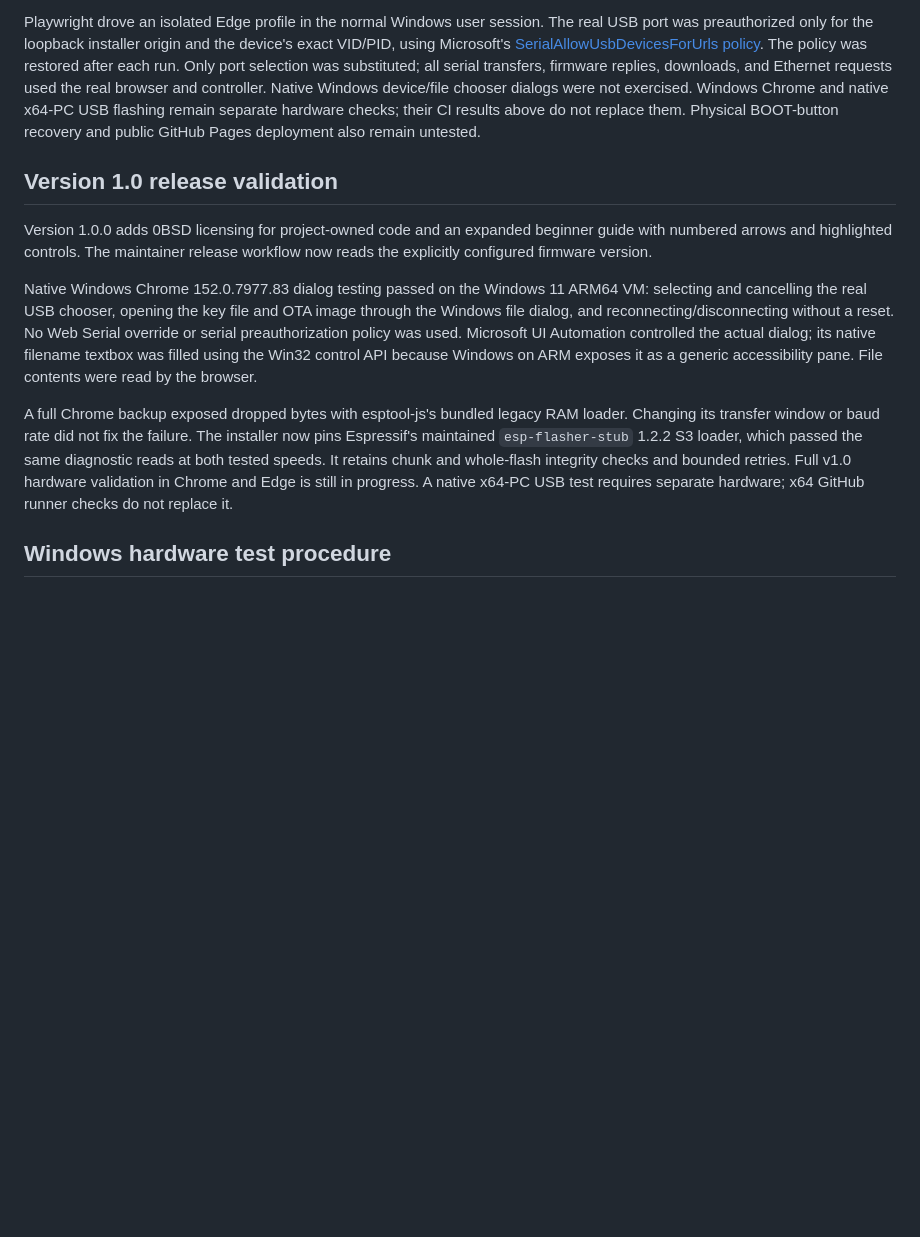
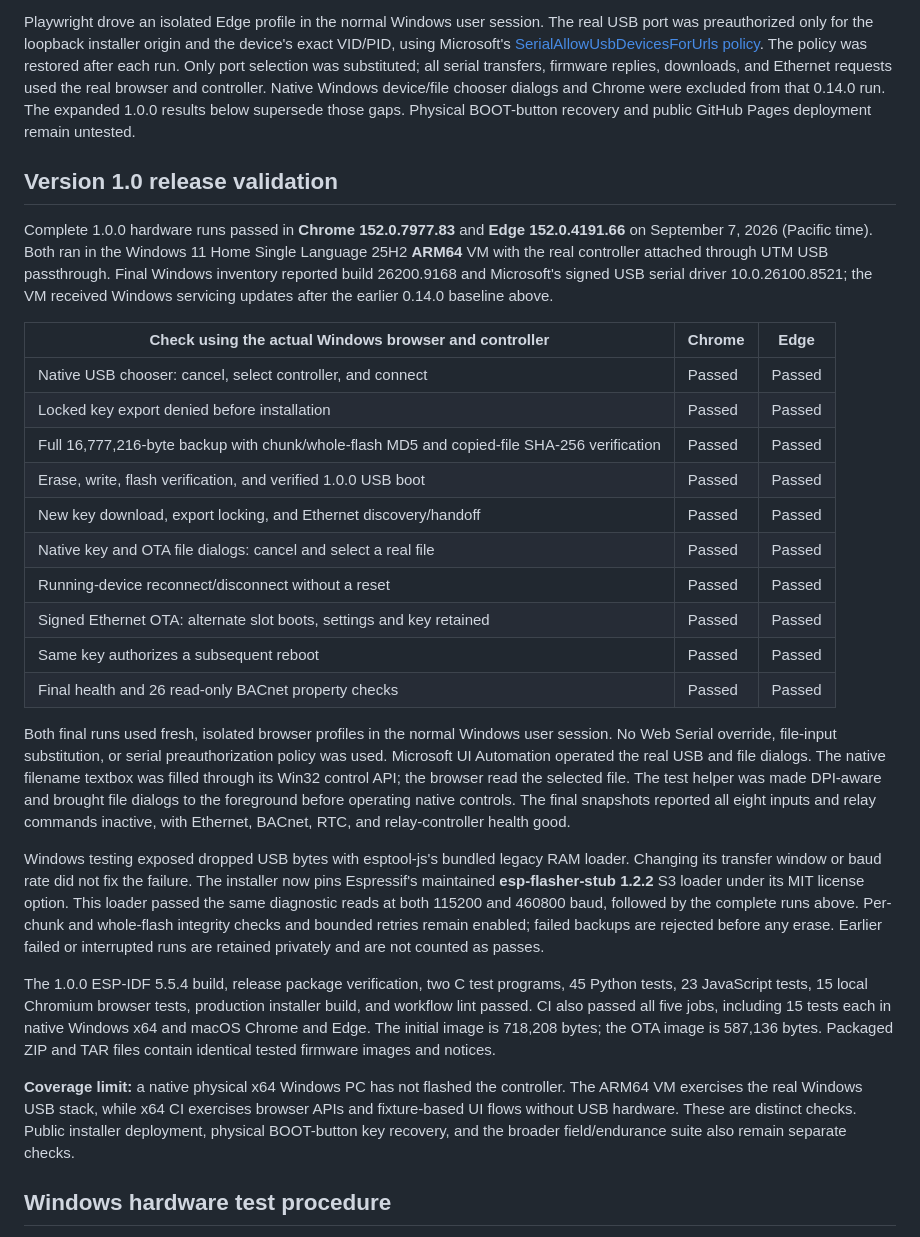
Before and after one commit to JimBoHa/ESP32-S3-PoE-ETH-8DI-8RO-C-BACnet-IP-Firmware, a Markdown page: docs/PLATFORM_TESTING.md, the part around the change printed below. GitHub-like rendering; blank space fills up the shorter version.

Commit message:
docs: record Windows 1.0 hardware passes and illustrate native file selection

```diff
--- a/docs/PLATFORM_TESTING.md
+++ b/docs/PLATFORM_TESTING.md
@@ -68,32 +68,62 @@ the device's exact VID/PID, using Microsoft's
 [SerialAllowUsbDevicesForUrls policy](https://learn.microsoft.com/en-us/deployedge/microsoft-edge-policies/serialallowusbdevicesforurls).
 The policy was restored after each run. Only port selection was substituted;
 all serial transfers, firmware replies, downloads, and Ethernet requests used
-the real browser and controller. Native Windows device/file chooser dialogs
-were not exercised. Windows Chrome and native x64-PC USB flashing remain
-separate hardware checks; their CI results above do not replace them. Physical
-BOOT-button recovery and public GitHub Pages deployment also remain untested.
+the real browser and controller. Native Windows device/file chooser dialogs and Chrome were excluded from
+that 0.14.0 run. The expanded 1.0.0 results below supersede those gaps. Physical
+BOOT-button recovery and public GitHub Pages deployment remain untested.
 
 ## Version 1.0 release validation
 
-Version 1.0.0 adds 0BSD licensing for project-owned code and an expanded
-beginner guide with numbered arrows and highlighted controls. The maintainer
-release workflow now reads the explicitly configured firmware version.
+Complete 1.0.0 hardware runs passed in **Chrome 152.0.7977.83** and
+**Edge 152.0.4191.66** on September 7, 2026 (Pacific time). Both ran in the
+Windows 11 Home Single Language 25H2 **ARM64** VM with the real controller
+attached through UTM USB passthrough. Final Windows inventory reported build
+26200.9168 and Microsoft's signed USB serial driver 10.0.26100.8521; the VM
+received Windows servicing updates after the earlier 0.14.0 baseline above.
 
-Native Windows Chrome 152.0.7977.83 dialog testing passed on the Windows 11
-ARM64 VM: selecting and cancelling the real USB chooser, opening the key file
-and OTA image through the Windows file dialog, and reconnecting/disconnecting
-without a reset. No Web Serial override or serial preauthorization policy was
-used. Microsoft UI Automation controlled the actual dialog; its native filename
-textbox was filled using the Win32 control API because Windows on ARM exposes
-it as a generic accessibility pane. File contents were read by the browser.
+| Check using the actual Windows browser and controller | Chrome | Edge |
+|---|---|---|
+| Native USB chooser: cancel, select controller, and connect | Passed | Passed |
+| Locked key export denied before installation | Passed | Passed |
+| Full 16,777,216-byte backup with chunk/whole-flash MD5 and copied-file SHA-256 verification | Passed | Passed |
+| Erase, write, flash verification, and verified 1.0.0 USB boot | Passed | Passed |
+| New key download, export locking, and Ethernet discovery/handoff | Passed | Passed |
+| Native key and OTA file dialogs: cancel and select a real file | Passed | Passed |
+| Running-device reconnect/disconnect without a reset | Passed | Passed |
+| Signed Ethernet OTA: alternate slot boots, settings and key retained | Passed | Passed |
+| Same key authorizes a subsequent reboot | Passed | Passed |
+| Final health and 26 read-only BACnet property checks | Passed | Passed |
 
-A full Chrome backup exposed dropped bytes with esptool-js's bundled legacy
+Both final runs used fresh, isolated browser profiles in the normal Windows
+user session. No Web Serial override, file-input substitution, or serial
+preauthorization policy was used. Microsoft UI Automation operated the real
+USB and file dialogs. The native filename textbox was filled through its
+Win32 control API; the browser read the selected file. The test helper was
+made DPI-aware and brought file dialogs to the foreground before operating
+native controls. The final snapshots reported all eight inputs and relay
+commands inactive, with Ethernet, BACnet, RTC, and relay-controller health good.
+
+Windows testing exposed dropped USB bytes with esptool-js's bundled legacy
 RAM loader. Changing its transfer window or baud rate did not fix the failure.
-The installer now pins Espressif's maintained `esp-flasher-stub` 1.2.2 S3 loader,
-which passed the same diagnostic reads at both tested speeds. It retains chunk
-and whole-flash integrity checks and bounded retries. Full v1.0 hardware
-validation in Chrome and Edge is still in progress. A native x64-PC USB test
-requires separate hardware; x64 GitHub runner checks do not replace it.
+The installer now pins Espressif's maintained **esp-flasher-stub 1.2.2** S3
+loader under its MIT license option. This loader passed the same diagnostic
+reads at both 115200 and 460800 baud, followed by the complete runs above.
+Per-chunk and whole-flash integrity checks and bounded retries remain enabled;
+failed backups are rejected before any erase. Earlier failed or interrupted
+runs are retained privately and are not counted as passes.
+
+The 1.0.0 ESP-IDF 5.5.4 build, release package verification, two C test programs,
+45 Python tests, 23 JavaScript tests, 15 local Chromium browser tests,
+production installer build, and workflow lint passed. CI also passed all five
+jobs, including 15 tests each in native Windows x64 and macOS Chrome and Edge.
+The initial image is 718,208 bytes; the OTA image is 587,136 bytes. Packaged
+ZIP and TAR files contain identical tested firmware images and notices.
+
+**Coverage limit:** a native physical x64 Windows PC has not flashed the
+controller. The ARM64 VM exercises the real Windows USB stack, while x64 CI
+exercises browser APIs and fixture-based UI flows without USB hardware. These
+are distinct checks. Public installer deployment, physical BOOT-button key
+recovery, and the broader field/endurance suite also remain separate checks.
 
 ## Windows hardware test procedure
 
```
Also changed, not shown: other parts of docs/PLATFORM_TESTING.md (+1 -1 lines), docs/BROWSER_INSTALLER.md (+21 -4 lines), docs/DEVELOPMENT.md (+8 -0 lines), docs/images/windows-chrome-key-file-picker.png (added), docs/images/windows-chrome-ota-file-picker.png (added), 1 other file.
